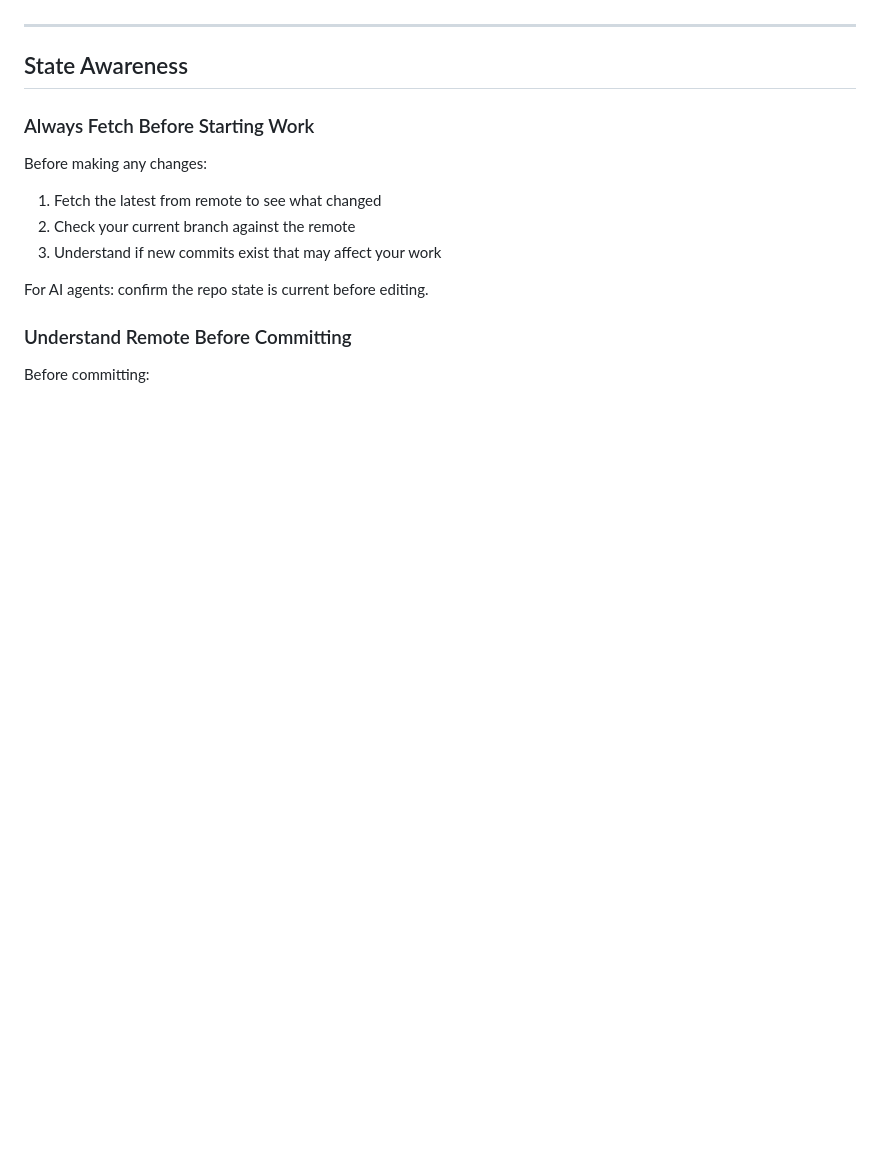
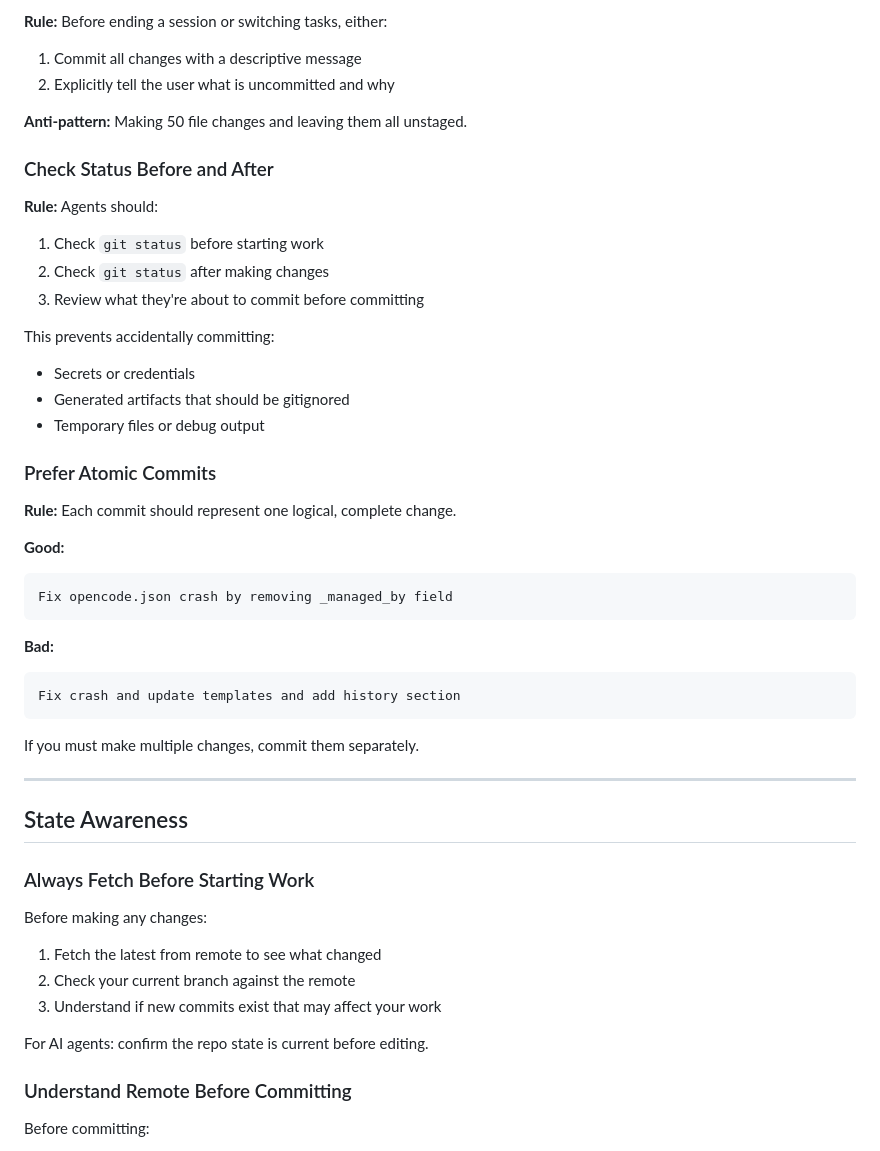
Before and after one commit to B67687/agentic-workflows, a Markdown page: docs/git-github-best-practices.md, the part around one of its changes. GitHub-like rendering; blank space fills up the shorter version.

````diff
--- a/docs/git-github-best-practices.md
+++ b/docs/git-github-best-practices.md
@@ -13,3 +79,36 @@ These problems compound when multiple agents or humans work together.
+**Rule:** Before ending a session or switching tasks, either:
+1. Commit all changes with a descriptive message
+2. Explicitly tell the user what is uncommitted and why
+
+**Anti-pattern:** Making 50 file changes and leaving them all unstaged.
+
+### Check Status Before and After
+
+**Rule:** Agents should:
+1. Check `git status` before starting work
+2. Check `git status` after making changes
+3. Review what they're about to commit before committing
+
+This prevents accidentally committing:
+- Secrets or credentials
+- Generated artifacts that should be gitignored
+- Temporary files or debug output
+
+### Prefer Atomic Commits
+
+**Rule:** Each commit should represent one logical, complete change.
+
+**Good:**
+```
+Fix opencode.json crash by removing _managed_by field
+```
+
+**Bad:**
+```
+Fix crash and update templates and add history section
+```
+
+If you must make multiple changes, commit them separately.
 
 ---
 
````
Also changed, not shown: other parts of docs/git-github-best-practices.md (+66 -0 lines).
